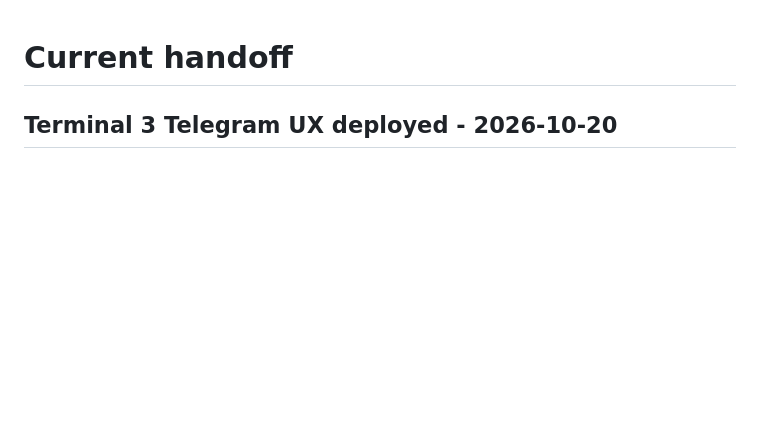
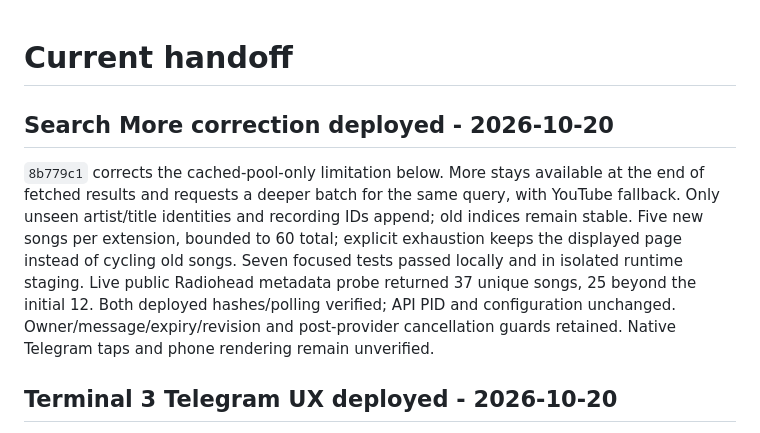
Before and after one commit to behrad00rad/LilCusin, a Markdown page: docs/STATE.md, the part around the change. GitHub-like rendering; blank space fills up the shorter version.

Commit message:
Record verified deeper search result pagination

```diff
--- a/docs/STATE.md
+++ b/docs/STATE.md
@@ -1,4 +1,17 @@
 # Current handoff
+
+## Search More correction deployed - 2026-10-20
+
+`8b779c1` corrects the cached-pool-only limitation below. More stays available at
+the end of fetched results and requests a deeper batch for the same query, with
+YouTube fallback. Only unseen artist/title identities and recording IDs append;
+old indices remain stable. Five new songs per extension, bounded to 60 total;
+explicit exhaustion keeps the displayed page instead of cycling old songs.
+Seven focused tests passed locally and in isolated runtime staging. Live public
+Radiohead metadata probe returned 37 unique songs, 25 beyond the initial 12.
+Both deployed hashes/polling verified; API PID and configuration unchanged.
+Owner/message/expiry/revision and post-provider cancellation guards retained.
+Native Telegram taps and phone rendering remain unverified.
 
 ## Terminal 3 Telegram UX deployed - 2026-10-20
 
```
Also changed, not shown: docs/TASKS.md (+1 -0 lines).
